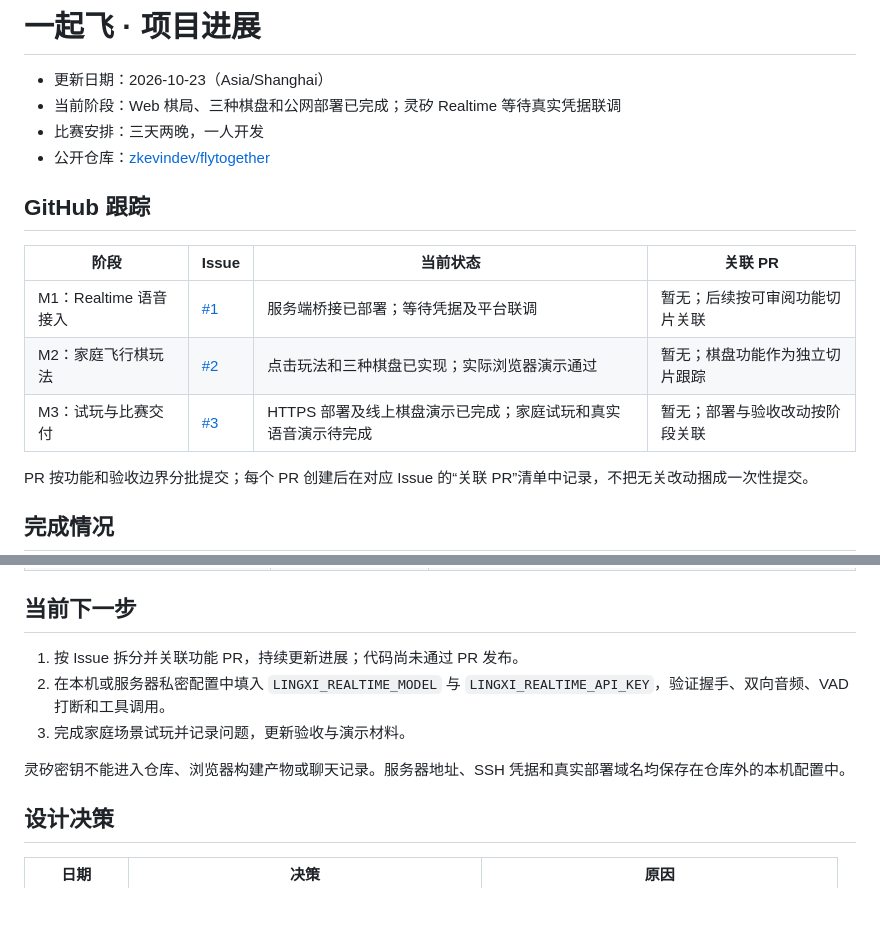
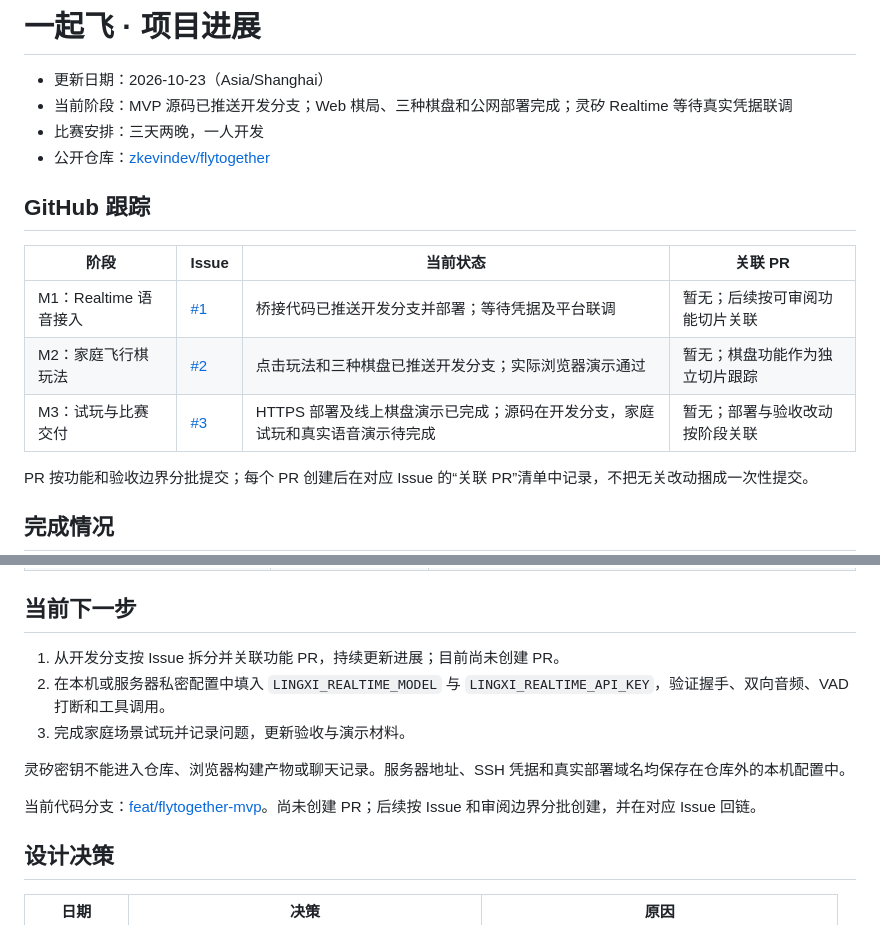
Before and after one commit to zkevindev/flytogether, a Markdown page: docs/PROGRESS.md, 2 parts joined by grey strips. Drawn GitHub-style; blank space fills up the shorter version.

Commit message:
docs: track source branch and incremental PRs

```diff
--- a/docs/PROGRESS.md
+++ b/docs/PROGRESS.md
@@ -1,7 +1,7 @@
 # 一起飞 · 项目进展
 
 - 更新日期：2026-10-23（Asia/Shanghai）
-- 当前阶段：Web 棋局、三种棋盘和公网部署已完成；灵矽 Realtime 等待真实凭据联调
+- 当前阶段：MVP 源码已推送开发分支；Web 棋局、三种棋盘和公网部署完成；灵矽 Realtime 等待真实凭据联调
 - 比赛安排：三天两晚，一人开发
 - 公开仓库：[zkevindev/flytogether](https://github.com/zkevindev/flytogether)
 
@@ -9,9 +9,9 @@
 
 | 阶段 | Issue | 当前状态 | 关联 PR |
 | --- | --- | --- | --- |
-| M1：Realtime 语音接入 | [#1](https://github.com/zkevindev/flytogether/issues/1) | 服务端桥接已部署；等待凭据及平台联调 | 暂无；后续按可审阅功能切片关联 |
-| M2：家庭飞行棋玩法 | [#2](https://github.com/zkevindev/flytogether/issues/2) | 点击玩法和三种棋盘已实现；实际浏览器演示通过 | 暂无；棋盘功能作为独立切片跟踪 |
-| M3：试玩与比赛交付 | [#3](https://github.com/zkevindev/flytogether/issues/3) | HTTPS 部署及线上棋盘演示已完成；家庭试玩和真实语音演示待完成 | 暂无；部署与验收改动按阶段关联 |
+| M1：Realtime 语音接入 | [#1](https://github.com/zkevindev/flytogether/issues/1) | 桥接代码已推送开发分支并部署；等待凭据及平台联调 | 暂无；后续按可审阅功能切片关联 |
+| M2：家庭飞行棋玩法 | [#2](https://github.com/zkevindev/flytogether/issues/2) | 点击玩法和三种棋盘已推送开发分支；实际浏览器演示通过 | 暂无；棋盘功能作为独立切片跟踪 |
+| M3：试玩与比赛交付 | [#3](https://github.com/zkevindev/flytogether/issues/3) | HTTPS 部署及线上棋盘演示已完成；源码在开发分支，家庭试玩和真实语音演示待完成 | 暂无；部署与验收改动按阶段关联 |
 
 PR 按功能和验收边界分批提交；每个 PR 创建后在对应 Issue 的“关联 PR”清单中记录，不把无关改动捆成一次性提交。
 
@@ -32,11 +32,13 @@ PR 按功能和验收边界分批提交；每个 PR 创建后在对应 Issue 的
 
 ## 当前下一步
 
-1. 按 Issue 拆分并关联功能 PR，持续更新进展；代码尚未通过 PR 发布。
+1. 从开发分支按 Issue 拆分并关联功能 PR，持续更新进展；目前尚未创建 PR。
 2. 在本机或服务器私密配置中填入 `LINGXI_REALTIME_MODEL` 与 `LINGXI_REALTIME_API_KEY`，验证握手、双向音频、VAD 打断和工具调用。
 3. 完成家庭场景试玩并记录问题，更新验收与演示材料。
 
 灵矽密钥不能进入仓库、浏览器构建产物或聊天记录。服务器地址、SSH 凭据和真实部署域名均保存在仓库外的本机配置中。
+
+当前代码分支：[feat/flytogether-mvp](https://github.com/zkevindev/flytogether/tree/feat/flytogether-mvp)。尚未创建 PR；后续按 Issue 和审阅边界分批创建，并在对应 Issue 回链。
 
 ## 设计决策
 
```
